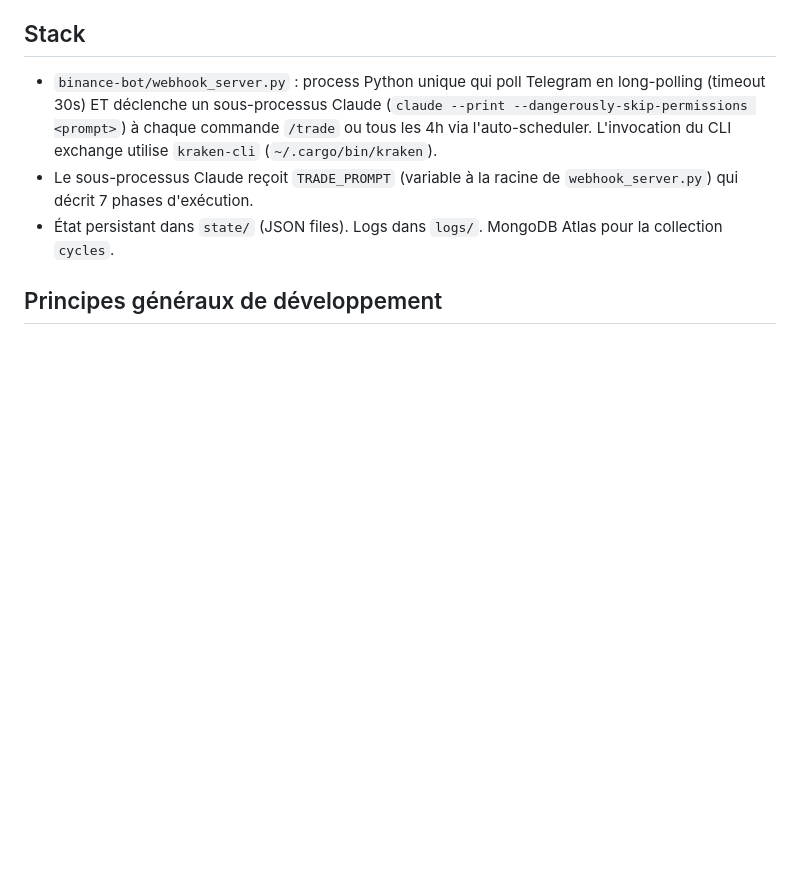
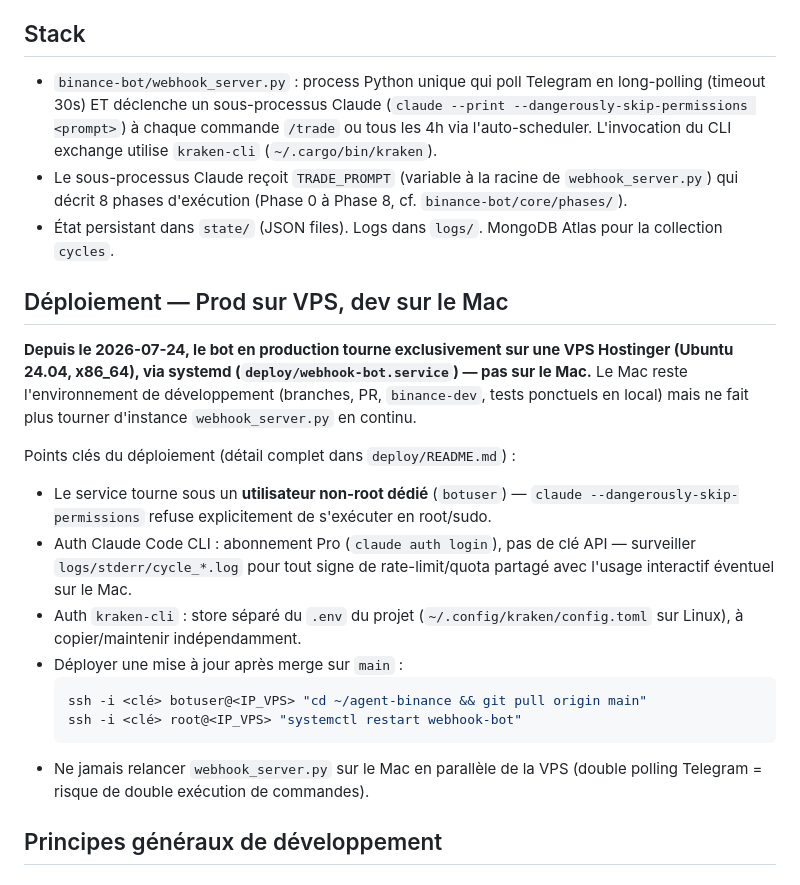
Before and after one commit to yousmaaza/agent-binance, a Markdown page: CLAUDE.md, the part around one of its changes. Drawn GitHub-style; blank space fills up the shorter version.

````diff
--- a/CLAUDE.md
+++ b/CLAUDE.md
@@ -5,8 +5,23 @@ Bot de trading Binance piloté par Telegram. Architecture polling-only : aucun p
 ## Stack
 
 - `binance-bot/webhook_server.py` : process Python unique qui poll Telegram en long-polling (timeout 30s) ET déclenche un sous-processus Claude (`claude --print --dangerously-skip-permissions <prompt>`) à chaque commande `/trade` ou tous les 4h via l'auto-scheduler. L'invocation du CLI exchange utilise `kraken-cli` (`~/.cargo/bin/kraken`).
-- Le sous-processus Claude reçoit `TRADE_PROMPT` (variable à la racine de `webhook_server.py`) qui décrit 7 phases d'exécution.
+- Le sous-processus Claude reçoit `TRADE_PROMPT` (variable à la racine de `webhook_server.py`) qui décrit 8 phases d'exécution (Phase 0 à Phase 8, cf. `binance-bot/core/phases/`).
 - État persistant dans `state/` (JSON files). Logs dans `logs/`. MongoDB Atlas pour la collection `cycles`.
+
+## Déploiement — Prod sur VPS, dev sur le Mac
+
+**Depuis le 2026-07-24, le bot en production tourne exclusivement sur une VPS Hostinger (Ubuntu 24.04, x86_64), via systemd (`deploy/webhook-bot.service`) — pas sur le Mac.** Le Mac reste l'environnement de développement (branches, PR, `binance-dev`, tests ponctuels en local) mais ne fait plus tourner d'instance `webhook_server.py` en continu.
+
+Points clés du déploiement (détail complet dans `deploy/README.md`) :
+- Le service tourne sous un **utilisateur non-root dédié** (`botuser`) — `claude --dangerously-skip-permissions` refuse explicitement de s'exécuter en root/sudo.
+- Auth Claude Code CLI : abonnement Pro (`claude auth login`), pas de clé API — surveiller `logs/stderr/cycle_*.log` pour tout signe de rate-limit/quota partagé avec l'usage interactif éventuel sur le Mac.
+- Auth `kraken-cli` : store séparé du `.env` du projet (`~/.config/kraken/config.toml` sur Linux), à copier/maintenir indépendamment.
+- Déployer une mise à jour après merge sur `main` :
+  ```bash
+  ssh -i <clé> botuser@<IP_VPS> "cd ~/agent-binance && git pull origin main"
+  ssh -i <clé> root@<IP_VPS> "systemctl restart webhook-bot"
+  ```
+- Ne jamais relancer `webhook_server.py` sur le Mac en parallèle de la VPS (double polling Telegram = risque de double exécution de commandes).
 
 ## Principes généraux de développement
 
````
Also changed, not shown: other parts of CLAUDE.md (+24 -10 lines).
